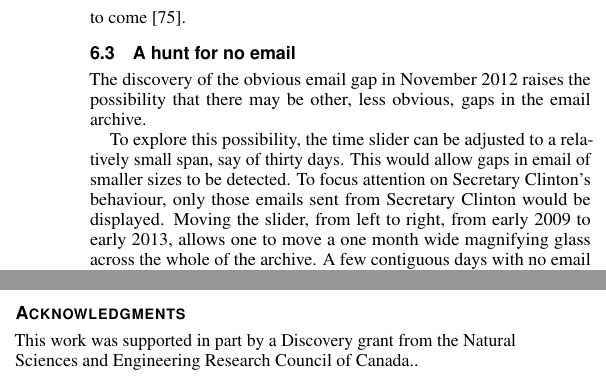
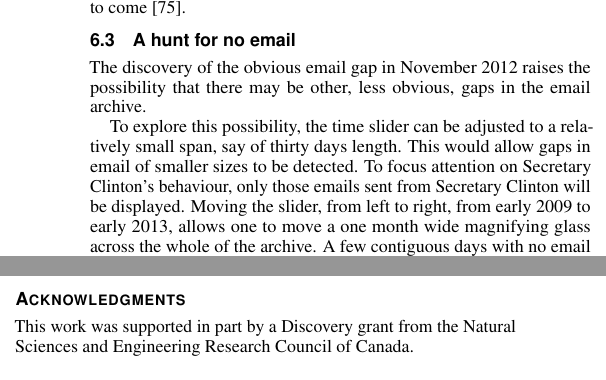
Before and after one commit to Salahub/Clinton-Emails, a LaTeX document (VAST_submission/vgtc_journal_latex/paper.tex): two parts of the columns of pages 8 and 9 of 11, joined at a grey line, cut so that both start at the same text. Compiled offline with pdfLaTeX.

Commit message:
Cleaning up text

```diff
--- a/VAST_submission/vgtc_journal_latex/paper.tex
+++ b/VAST_submission/vgtc_journal_latex/paper.tex
@@ -481,7 +491,7 @@ The story of Benghazi and its aftermath, with its piecemeal and contentious disc
 \label{sect:emailZeros}
 The discovery of the obvious email gap in November 2012 raises the possibility that there may be other, less obvious, gaps in the email archive.
 
-To explore this possibility,  the time slider can be adjusted to a relatively small span, say of thirty days.  This would allow gaps in email of smaller sizes to be detected.  To focus attention on Secretary Clinton's behaviour, only those emails sent from Secretary Clinton would be displayed.
+To explore this possibility,  the time slider can be adjusted to a relatively small span, say of thirty days length.  This would allow gaps in email of smaller sizes to be detected.  To focus attention on Secretary Clinton's behaviour, only those emails sent from Secretary Clinton will be displayed.
 Moving the slider, from left to right, from early 2009 to early 2013, allows one to move a one month wide magnifying glass across the whole of the archive.  A few contiguous days with no email from Clinton will appear as a small horizontal line at zero in the email volume (magenta coloured and lower) time series.  Once found, the sliders can be further narrowed to identify the dates of the patch.
 
 Following this approach, ten
```
Also changed, not shown: VAST_submission/vgtc_journal_latex/paper.pdf, VAST_submission/vgtc_journal_latex/paper.tex (22 more changed lines), 3 other files.
